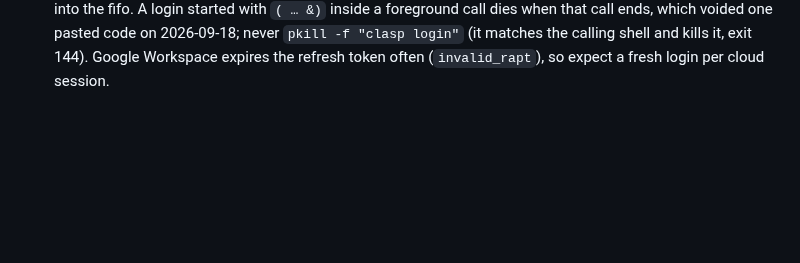
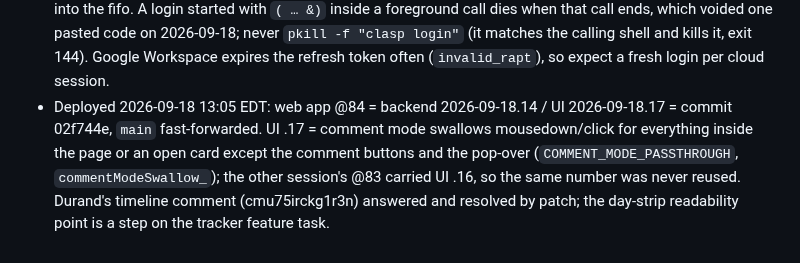
Before and after one commit to tsg-homes/TSG-Task-Tracker, a Markdown page: CLAUDE.md, the part around the change. GitHub-like rendering; blank space fills up the shorter version.

Commit message:
CLAUDE.md: record deploy @84
Co-Authored-By: Claude Fable 5.1 <noreply@anthropic.com>
Claude-Session: https://claude.ai/code/session_017KtfXXpxce7NjzvoxdjJSf

```diff
--- a/CLAUDE.md
+++ b/CLAUDE.md
@@ -976,3 +976,9 @@ lines alone 231 KB, whole old+new notes per line; task 289 had 36 KB in 29 lines
   2026-09-18; never `pkill -f "clasp login"` (it matches the calling shell and kills it, exit 144).
   Google Workspace expires the refresh token often (`invalid_rapt`), so expect a fresh login per
   cloud session.
+- Deployed 2026-09-18 13:05 EDT: web app @84 = backend 2026-09-18.14 / UI 2026-09-18.17 = commit
+  02f744e, `main` fast-forwarded. UI .17 = comment mode swallows mousedown/click for everything
+  inside the page or an open card except the comment buttons and the pop-over
+  (`COMMENT_MODE_PASSTHROUGH`, `commentModeSwallow_`); the other session's @83 carried UI .16, so
+  the same number was never reused. Durand's timeline comment (cmu75irckg1r3n) answered and
+  resolved by patch; the day-strip readability point is a step on the tracker feature task.
```
